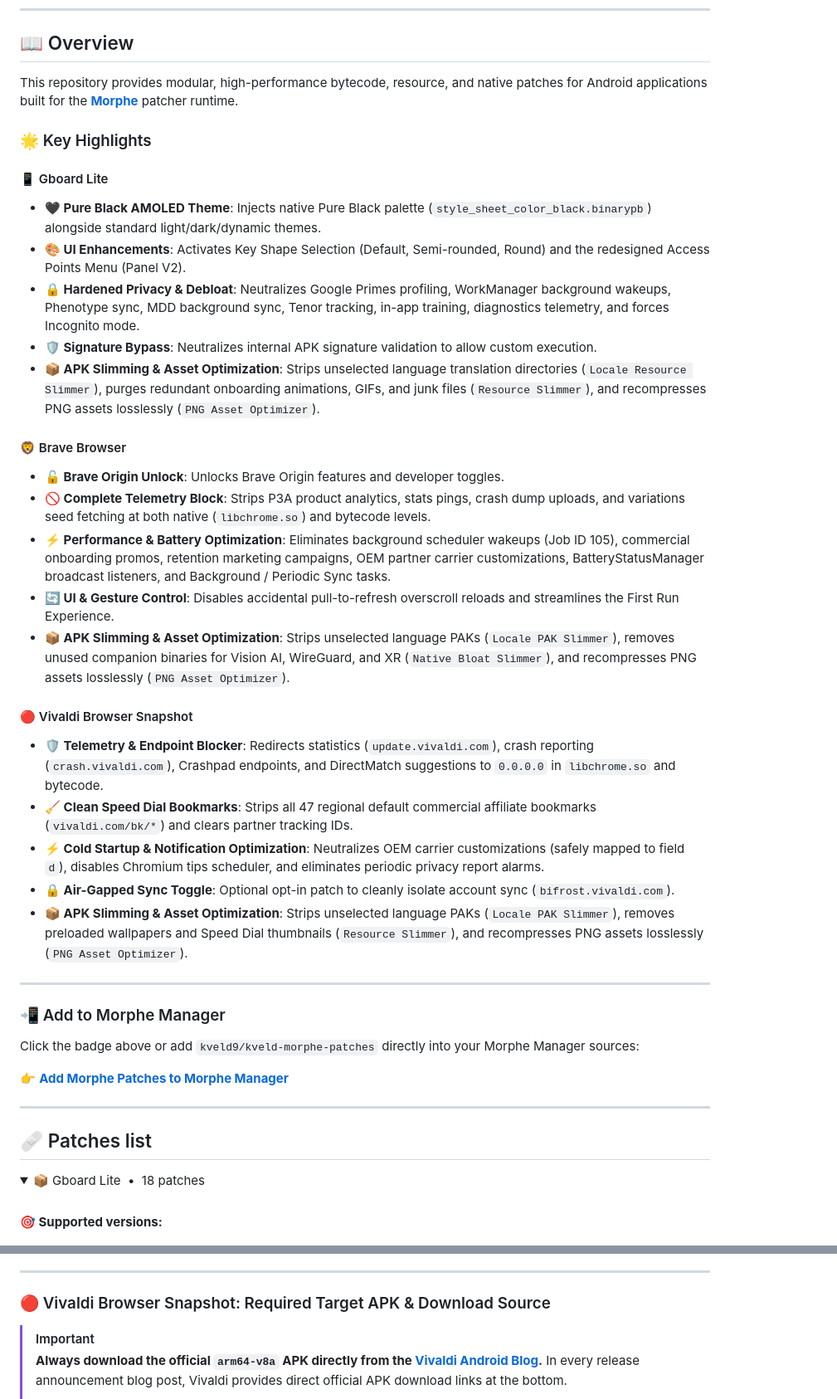
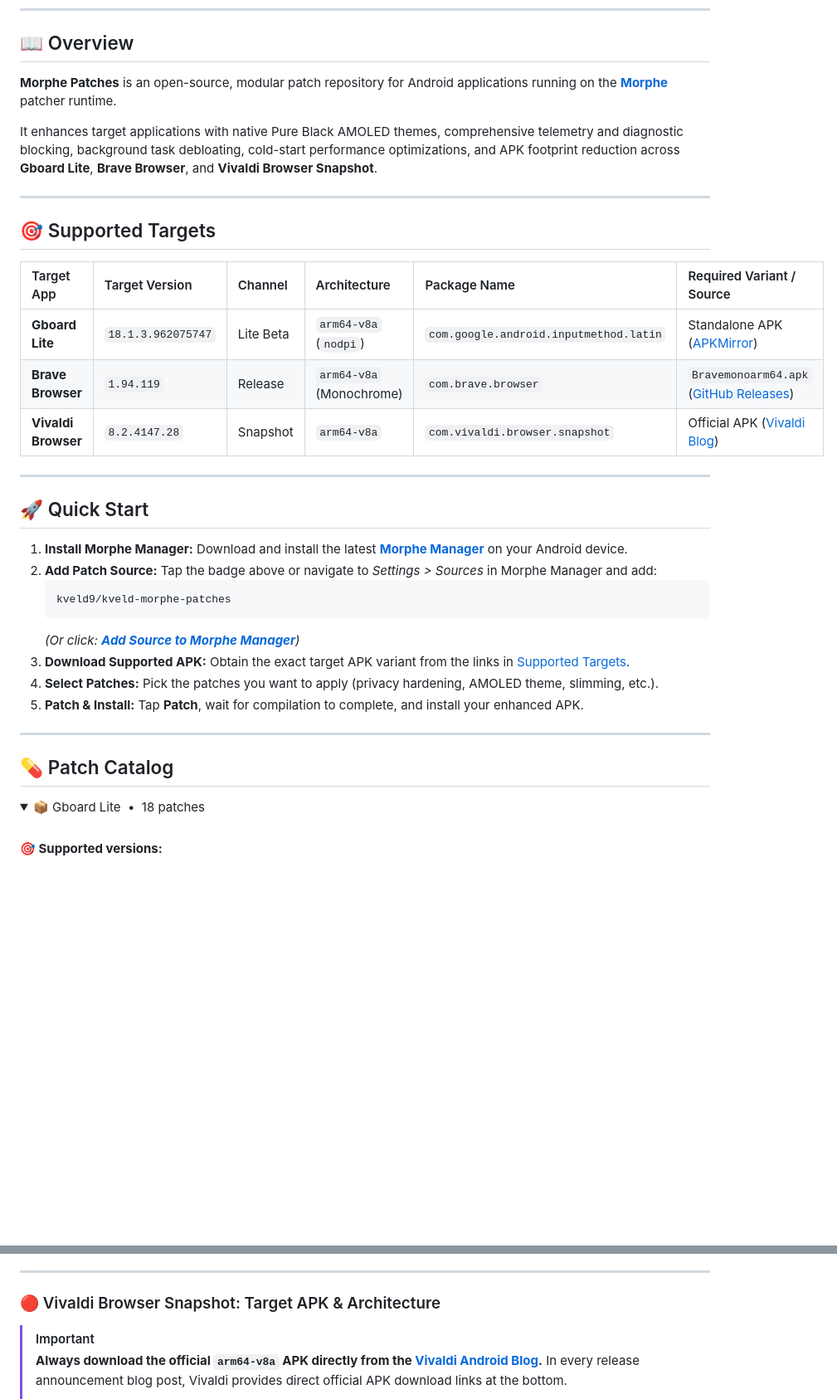
Before and after one commit to kveld9/kveld-morphe-patches, a Markdown page: README.md, 2 parts joined by grey strips. Shown at 83% size. GitHub-like rendering; blank space fills up the shorter version.

Commit message:
docs(readme): reorganize documentation structure

````diff
--- a/README.md
+++ b/README.md
@@ -28,45 +28,37 @@
 
 ## 📖 Overview
 
-This repository provides modular, high-performance bytecode, resource, and native patches for Android applications built for the **[Morphe](https://morphe.software)** patcher runtime.
+**Morphe Patches** is an open-source, modular patch repository for Android applications running on the **[Morphe](https://morphe.software)** patcher runtime.
 
-### 🌟 Key Highlights
-
-#### 📱 Gboard Lite
-
-- **🖤 Pure Black AMOLED Theme**: Injects native Pure Black palette (`style_sheet_color_black.binarypb`) alongside standard light/dark/dynamic themes.
-- **🎨 UI Enhancements**: Activates Key Shape Selection (Default, Semi-rounded, Round) and the redesigned Access Points Menu (Panel V2).
-- **🔒 Hardened Privacy & Debloat**: Neutralizes Google Primes profiling, WorkManager background wakeups, Phenotype sync, MDD background sync, Tenor tracking, in-app training, diagnostics telemetry, and forces Incognito mode.
-- **🛡️ Signature Bypass**: Neutralizes internal APK signature validation to allow custom execution.
-- **📦 APK Slimming & Asset Optimization**: Strips unselected language translation directories (`Locale Resource Slimmer`), purges redundant onboarding animations, GIFs, and junk files (`Resource Slimmer`), and recompresses PNG assets losslessly (`PNG Asset Optimizer`).
-
-#### 🦁 Brave Browser
-
-- **🔓 Brave Origin Unlock**: Unlocks Brave Origin features and developer toggles.
-- **🚫 Complete Telemetry Block**: Strips P3A product analytics, stats pings, crash dump uploads, and variations seed fetching at both native (`libchrome.so`) and bytecode levels.
-- **⚡ Performance & Battery Optimization**: Eliminates background scheduler wakeups (Job ID 105), commercial onboarding promos, retention marketing campaigns, OEM partner carrier customizations, BatteryStatusManager broadcast listeners, and Background / Periodic Sync tasks.
-- **🔄 UI & Gesture Control**: Disables accidental pull-to-refresh overscroll reloads and streamlines the First Run Experience.
-- **📦 APK Slimming & Asset Optimization**: Strips unselected language PAKs (`Locale PAK Slimmer`), removes unused companion binaries for Vision AI, WireGuard, and XR (`Native Bloat Slimmer`), and recompresses PNG assets losslessly (`PNG Asset Optimizer`).
-
-#### 🔴 Vivaldi Browser Snapshot
-
-- **🛡️ Telemetry & Endpoint Blocker**: Redirects statistics (`update.vivaldi.com`), crash reporting (`crash.vivaldi.com`), Crashpad endpoints, and DirectMatch suggestions to `0.0.0.0` in `libchrome.so` and bytecode.
-- **🧹 Clean Speed Dial Bookmarks**: Strips all 47 regional default commercial affiliate bookmarks (`vivaldi.com/bk/*`) and clears partner tracking IDs.
-- **⚡ Cold Startup & Notification Optimization**: Neutralizes OEM carrier customizations (safely mapped to field `d`), disables Chromium tips scheduler, and eliminates periodic privacy report alarms.
-- **🔒 Air-Gapped Sync Toggle**: Optional opt-in patch to cleanly isolate account sync (`bifrost.vivaldi.com`).
-- **📦 APK Slimming & Asset Optimization**: Strips unselected language PAKs (`Locale PAK Slimmer`), removes preloaded wallpapers and Speed Dial thumbnails (`Resource Slimmer`), and recompresses PNG assets losslessly (`PNG Asset Optimizer`).
+It enhances target applications with native Pure Black AMOLED themes, comprehensive telemetry and diagnostic blocking, background task debloating, cold-start performance optimizations, and APK footprint reduction across **Gboard Lite**, **Brave Browser**, and **Vivaldi Browser Snapshot**.
 
 ---
 
-### 📲 Add to Morphe Manager
+## 🎯 Supported Targets
 
-Click the badge above or add `kveld9/kveld-morphe-patches` directly into your Morphe Manager sources:
-
-👉 **[Add Morphe Patches to Morphe Manager](https://morphe.software/add-source?github=kveld9/kveld-morphe-patches)**
+| Target App | Target Version | Channel | Architecture | Package Name | Required Variant / Source |
+| :--- | :--- | :--- | :--- | :--- | :--- |
+| **Gboard Lite** | `18.1.3.962075747` | Lite Beta | `arm64-v8a` (`nodpi`) | `com.google.android.inputmethod.latin` | Standalone APK ([APKMirror](https://www.apkmirror.com/apk/google-inc/gboard/)) |
+| **Brave Browser** | `1.94.119` | Release | `arm64-v8a` (Monochrome) | `com.brave.browser` | `Bravemonoarm64.apk` ([GitHub Releases](https://github.com/brave/brave-browser/releases)) |
+| **Vivaldi Browser** | `8.2.4147.28` | Snapshot | `arm64-v8a` | `com.vivaldi.browser.snapshot` | Official APK ([Vivaldi Blog](https://vivaldi.com/blog/android/)) |
 
 ---
 
-## 🩹 Patches list
+## 🚀 Quick Start
+
+1. **Install Morphe Manager:** Download and install the latest **[Morphe Manager](https://morphe.software)** on your Android device.
+2. **Add Patch Source:** Tap the badge above or navigate to *Settings > Sources* in Morphe Manager and add:
+   ```text
+   kveld9/kveld-morphe-patches
+   ```
+   *(Or click: **[Add Source to Morphe Manager](https://morphe.software/add-source?github=kveld9/kveld-morphe-patches)**)*
+3. **Download Supported APK:** Obtain the exact target APK variant from the links in [Supported Targets](#-supported-targets).
+4. **Select Patches:** Pick the patches you want to apply (privacy hardening, AMOLED theme, slimming, etc.).
+5. **Patch & Install:** Tap **Patch**, wait for compilation to complete, and install your enhanced APK.
+
+---
+
+## 💊 Patch Catalog
 
 <!-- PATCHES_START EXPANDED -->
 <details open>
@@ -217,7 +203,7 @@ If you perform a clean install of Gboard Lite with background sync debloat patch
 
 ---
 
-### 🔴 Vivaldi Browser Snapshot: Required Target APK & Download Source
+### 🔴 Vivaldi Browser Snapshot: Target APK & Architecture
 
 > [!IMPORTANT]
 > **Always download the official `arm64-v8a` APK directly from the [Vivaldi Android Blog](https://vivaldi.com/blog/android/).**
````
Also changed, not shown: other parts of README.md (+40 -22 lines).
